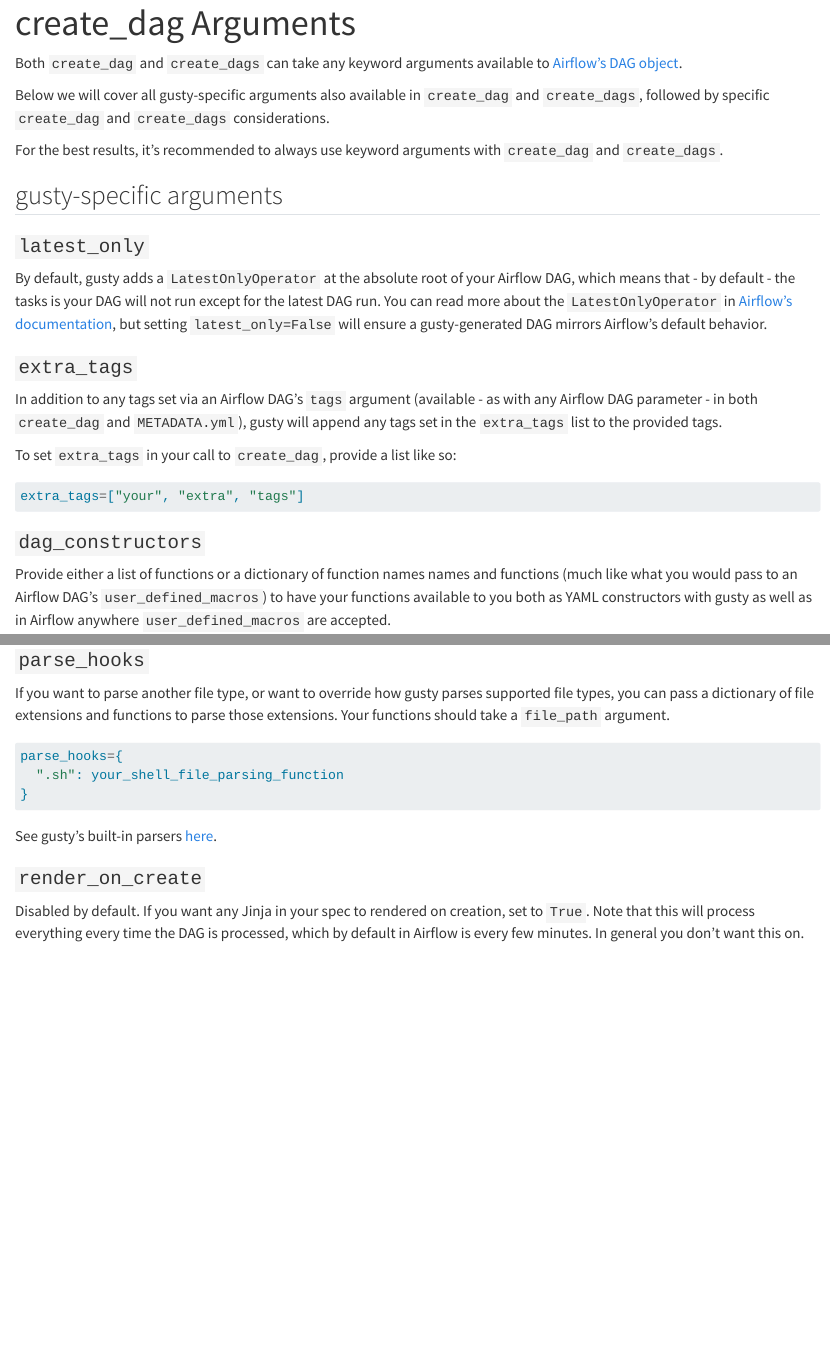
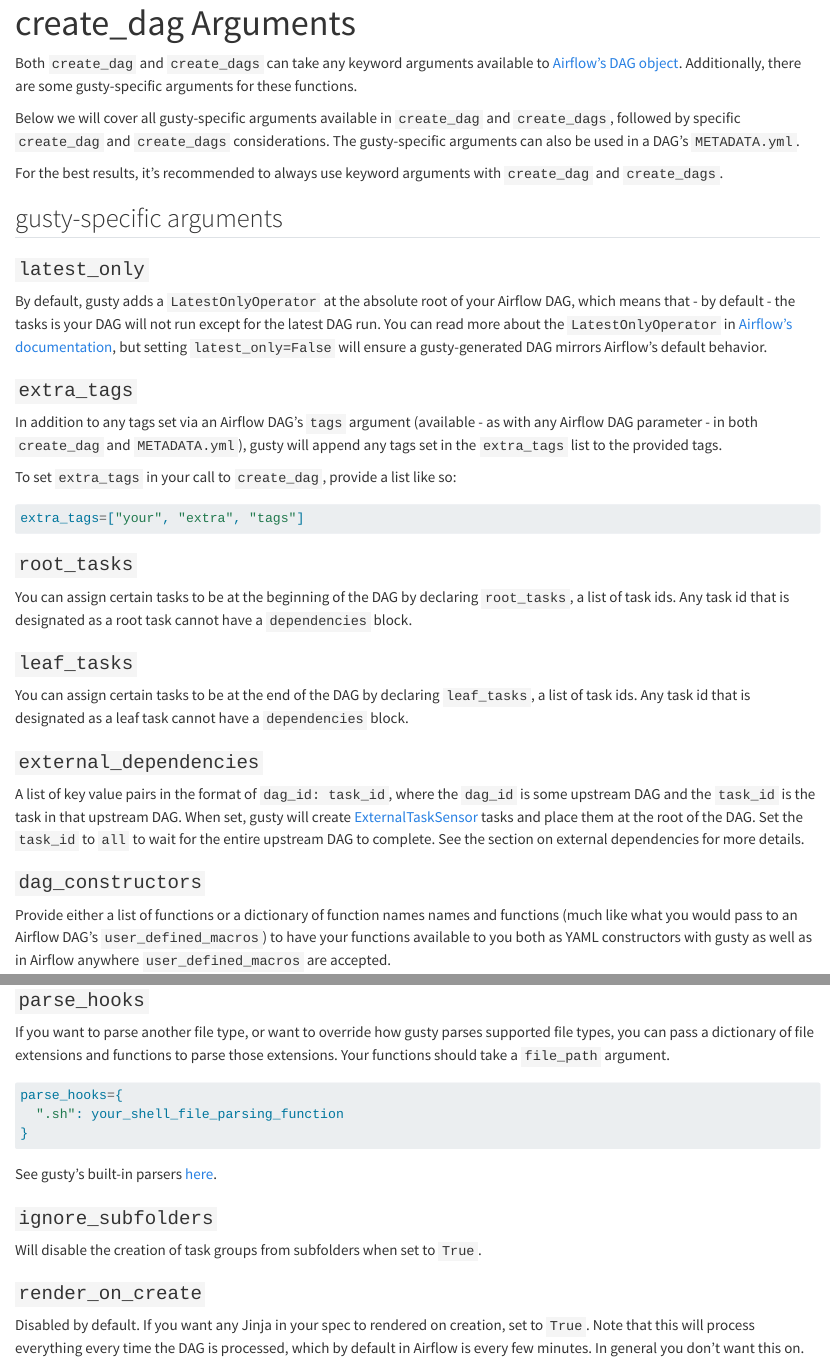
Before and after one commit to pipeline-tools/gusty-docs, a Quarto document (create-dag-args.qmd): the page in a window 1100 px wide, from its top, and a second part further down, joined at a grey line. Rendered offline with R 4.5, knitr and Pandoc in place of Quarto, with nearby package versions.

Commit message:
more create_dag args

````diff
--- a/create-dag-args.qmd
+++ b/create-dag-args.qmd
@@ -3,9 +3,9 @@ title: create_dag Arguments
 number-depth: 2
 ---
 
-Both `create_dag` and `create_dags` can take any keyword arguments available to [Airflow's DAG object](https://airflow.apache.org/docs/apache-airflow/stable/_api/airflow/models/dag/index.html#airflow.models.dag.DAG).
+Both `create_dag` and `create_dags` can take any keyword arguments available to [Airflow's DAG object](https://airflow.apache.org/docs/apache-airflow/stable/_api/airflow/models/dag/index.html#airflow.models.dag.DAG). Additionally, there are some gusty-specific arguments for these functions.
 
-Below we will cover all gusty-specific arguments also available in `create_dag` and `create_dags`, followed by specific `create_dag` and `create_dags` considerations.
+Below we will cover all gusty-specific arguments available in `create_dag` and `create_dags`, followed by specific `create_dag` and `create_dags` considerations. The gusty-specific arguments can also be used in a DAG's `METADATA.yml`.
 
 For the best results, it's recommended to always use keyword arguments with `create_dag` and `create_dags`.
 
@@ -24,6 +24,18 @@ To set `extra_tags` in your call to `create_dag`, provide a list like so:
 ```python
 extra_tags=["your", "extra", "tags"]
 ```
+
+### `root_tasks`
+
+You can assign certain tasks to be at the beginning of the DAG by declaring `root_tasks`, a list of task ids. Any task id that is designated as a root task cannot have a `dependencies` block.
+
+### `leaf_tasks`
+
+You can assign certain tasks to be at the end of the DAG by declaring `leaf_tasks`, a list of task ids. Any task id that is designated as a leaf task cannot have a `dependencies` block.
+
+### `external_dependencies`
+
+A list of key value pairs in the format of `dag_id: task_id`, where the `dag_id` is some upstream DAG and the `task_id` is the task in that upstream DAG. When set, gusty will create [ExternalTaskSensor](https://airflow.apache.org/docs/apache-airflow/stable/_api/airflow/sensors/external_task/index.html#airflow.sensors.external_task.ExternalTaskSensor) tasks and place them at the root of the DAG. Set the `task_id` to `all` to wait for the entire upstream DAG to complete. See the section on external dependencies for more details.
 
 ### `dag_constructors`
 
@@ -89,6 +101,9 @@ parse_hooks={
 
 See gusty's built-in parsers [here](https://github.com/chriscardillo/gusty/blob/main/gusty/parsing/parsers.py).
 
+### `ignore_subfolders`
+
+Will disable the creation of task groups from subfolders when set to `True`.
 
 ### `render_on_create`
 
````
